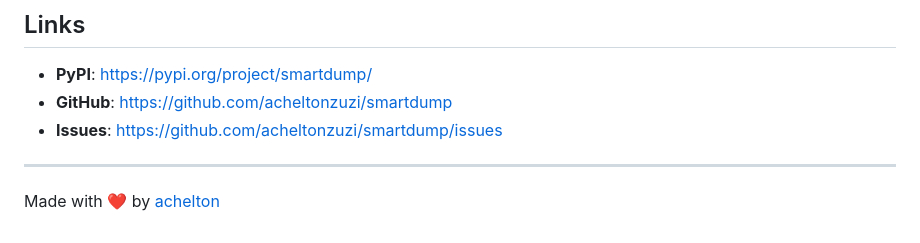
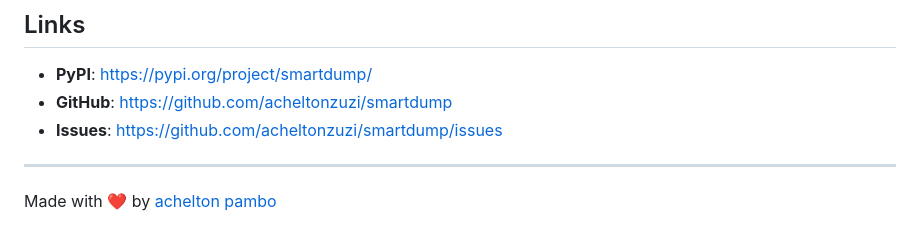
Before and after one commit to acheltonzuzi/smartdump, a Markdown page: README.md, the part around the change. Rendered like a GitHub page.

Commit message:
Update author name in README.md to reflect new username

```diff
--- a/README.md
+++ b/README.md
@@ -169,4 +169,4 @@ MIT License - see the [LICENSE](LICENSE) file for details.
 
 ---
 
-Made with ❤️ by [achelton](https://github.com/achelton)
+Made with ❤️ by [achelton pambo](https://github.com/acheltonzuzi)
```
